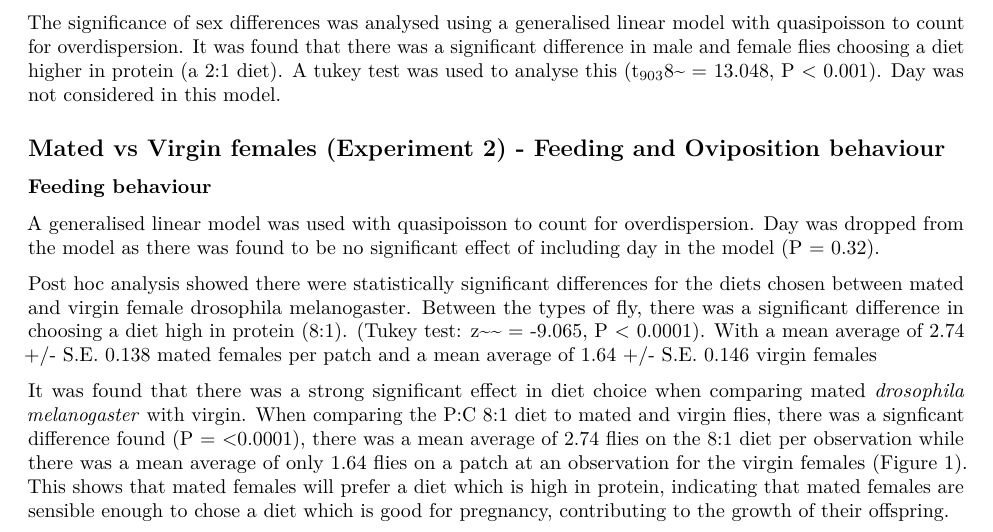
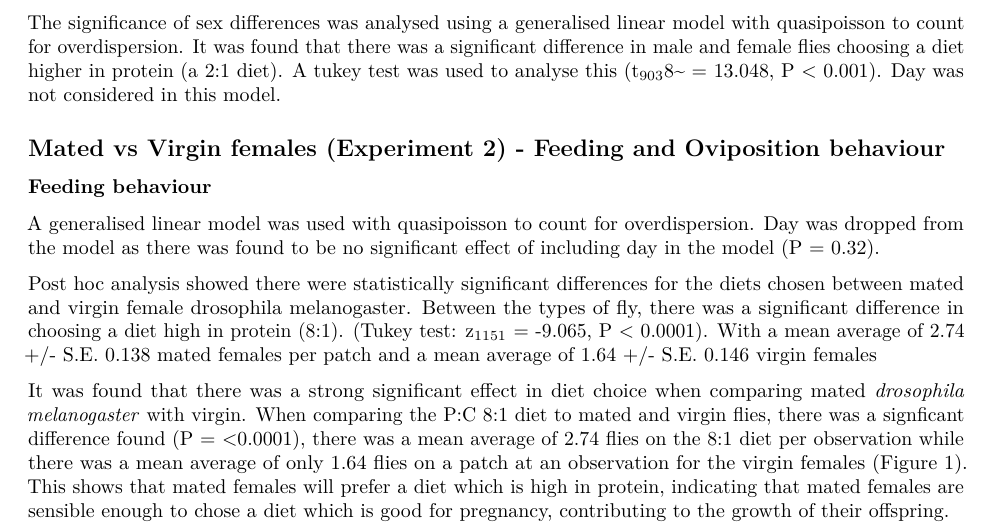
Before and after one commit to katherinemillar02/effects-of-dietary-choice-on-lifespan-in-drosophila-melanogaster, an R Markdown document (Experimental Write-up.Rmd): part of page 1 of 6, cut so that both start at the same text. Rendered offline with R 4.5, knitr and Pandoc, then LaTeX, with nearby package versions; code that draws random numbers runs with fixed seeds of ours; some code elsewhere in the file could not run offline.

Commit message:
Updating statistics with degrees of freedom.

```diff
--- a/Experimental Write-up.Rmd
+++ b/Experimental Write-up.Rmd
@@ -39,7 +39,7 @@ The significance of sex differences was analysed using a generalised linear mode
 
 A generalised linear model was used with quasipoisson to count for overdispersion. Day was dropped from the model as there was found to be no significant effect of including day in the model (P = 0.32).
 
-Post hoc analysis showed there were statistically significant differences for the diets chosen between mated and virgin female drosophila melanogaster. Between the types of fly, there was a significant difference in choosing a diet high in protein (8:1). (Tukey test: z~~ = -9.065, P < 0.0001). With a mean average of 2.74 +/- S.E. 0.138 mated females per patch and a mean average of 1.64 +/- S.E. 0.146 virgin females
+Post hoc analysis showed there were statistically significant differences for the diets chosen between mated and virgin female drosophila melanogaster. Between the types of fly, there was a significant difference in choosing a diet high in protein (8:1). (Tukey test: z~1151~ = -9.065, P < 0.0001). With a mean average of 2.74 +/- S.E. 0.138 mated females per patch and a mean average of 1.64 +/- S.E. 0.146 virgin females
 
 It was found that there was a strong significant effect in diet choice when comparing mated *drosophila melanogaster* with virgin. When comparing the P:C 8:1 diet to mated and virgin flies, there was a signficant difference found (P = <0.0001), there was a mean average of 2.74 flies on the 8:1 diet per observation while there was a mean average of only 1.64 flies on a patch at an observation for the virgin females (Figure 1). This shows that mated females will prefer a diet which is high in protein, indicating that mated females are sensible enough to chose a diet which is good for pregnancy, contributing to the growth of their offspring.
 
```
